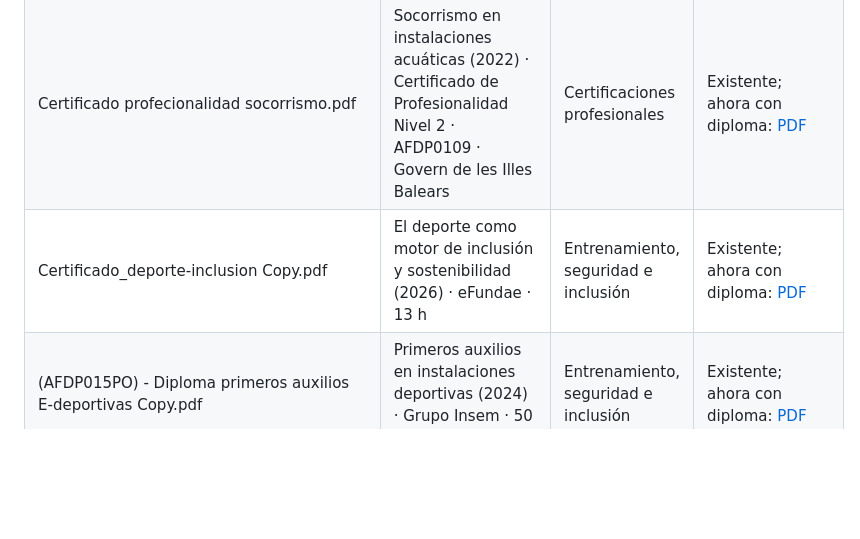
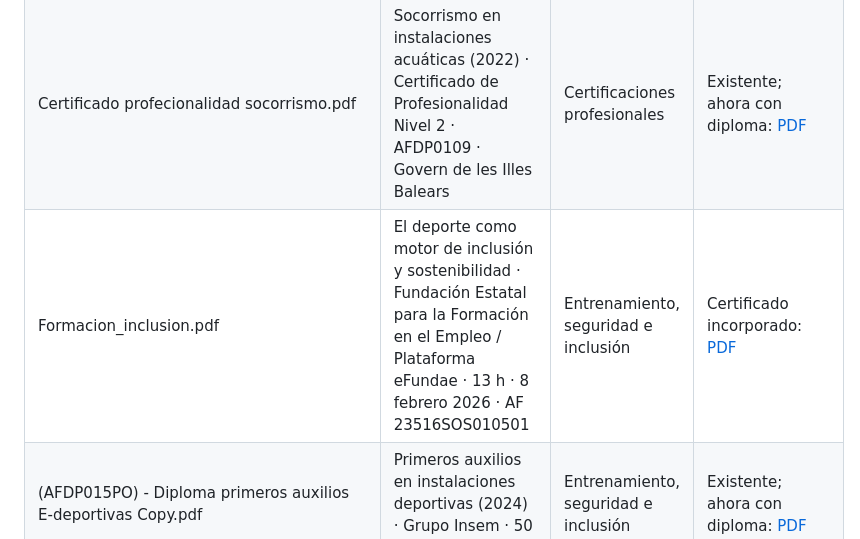
Before and after one commit to Raymonchu48/Deportivo, a Markdown page: INVENTARIO-DIPLOMAS.md, the part around the change. Rendered like a GitHub page; blank space fills up the shorter version.

Commit message:
Update inclusion certificate inventory metadata

```diff
--- a/INVENTARIO-DIPLOMAS.md
+++ b/INVENTARIO-DIPLOMAS.md
@@ -6,7 +6,7 @@
 |---|---|---|---|
 | Certificado Profesional A_Fisisco.pdf | Acondicionamiento físico en sala de entrenamiento polivalente (2024) · Certificado Profesional Nivel 3 · AFDA0210 · Govern de les Illes Balears | Certificaciones profesionales | Existente; ahora con diploma: [PDF](assets/diplomas/acondicionamiento-fisico.pdf) |
 | Certificado profecionalidad socorrismo.pdf | Socorrismo en instalaciones acuáticas (2022) · Certificado de Profesionalidad Nivel 2 · AFDP0109 · Govern de les Illes Balears | Certificaciones profesionales | Existente; ahora con diploma: [PDF](assets/diplomas/socorrismo.pdf) |
-| Certificado_deporte-inclusion Copy.pdf | El deporte como motor de inclusión y sostenibilidad (2026) · eFundae · 13 h | Entrenamiento, seguridad e inclusión | Existente; ahora con diploma: [PDF](assets/diplomas/deporte-inclusion.pdf) |
+| Formacion_inclusion.pdf | El deporte como motor de inclusión y sostenibilidad · Fundación Estatal para la Formación en el Empleo / Plataforma eFundae · 13 h · 8 febrero 2026 · AF 23516SOS010501 | Entrenamiento, seguridad e inclusión | Certificado incorporado: [PDF](assets/diplomas/deporte-inclusion.pdf) |
 | (AFDP015PO) - Diploma primeros auxilios E-deportivas Copy.pdf | Primeros auxilios en instalaciones deportivas (2024) · Grupo Insem · 50 h · AFDP015PO | Entrenamiento, seguridad e inclusión | Existente; ahora con diploma: [PDF](assets/diplomas/primeros-auxilios.pdf) |
 | Diploma_A_F_tercera_edad Copy.pdf | Actividad física para colectivos especiales y tercera edad (2023) · Aspasia · 100 h · AFDA001PO | Entrenamiento, seguridad e inclusión | Existente; ahora con diploma: [PDF](assets/diplomas/actividad-fisica-tercera-edad.pdf) |
 | certificado_Prevencion riesgos laborales 2023 Edited.pdf | Prevención de riesgos laborales para monitor deportivo (2023) · ASPY Prevención · 2 h | Entrenamiento, seguridad e inclusión | Nueva: [PDF](assets/diplomas/prevencion-riesgos.pdf) |
```
